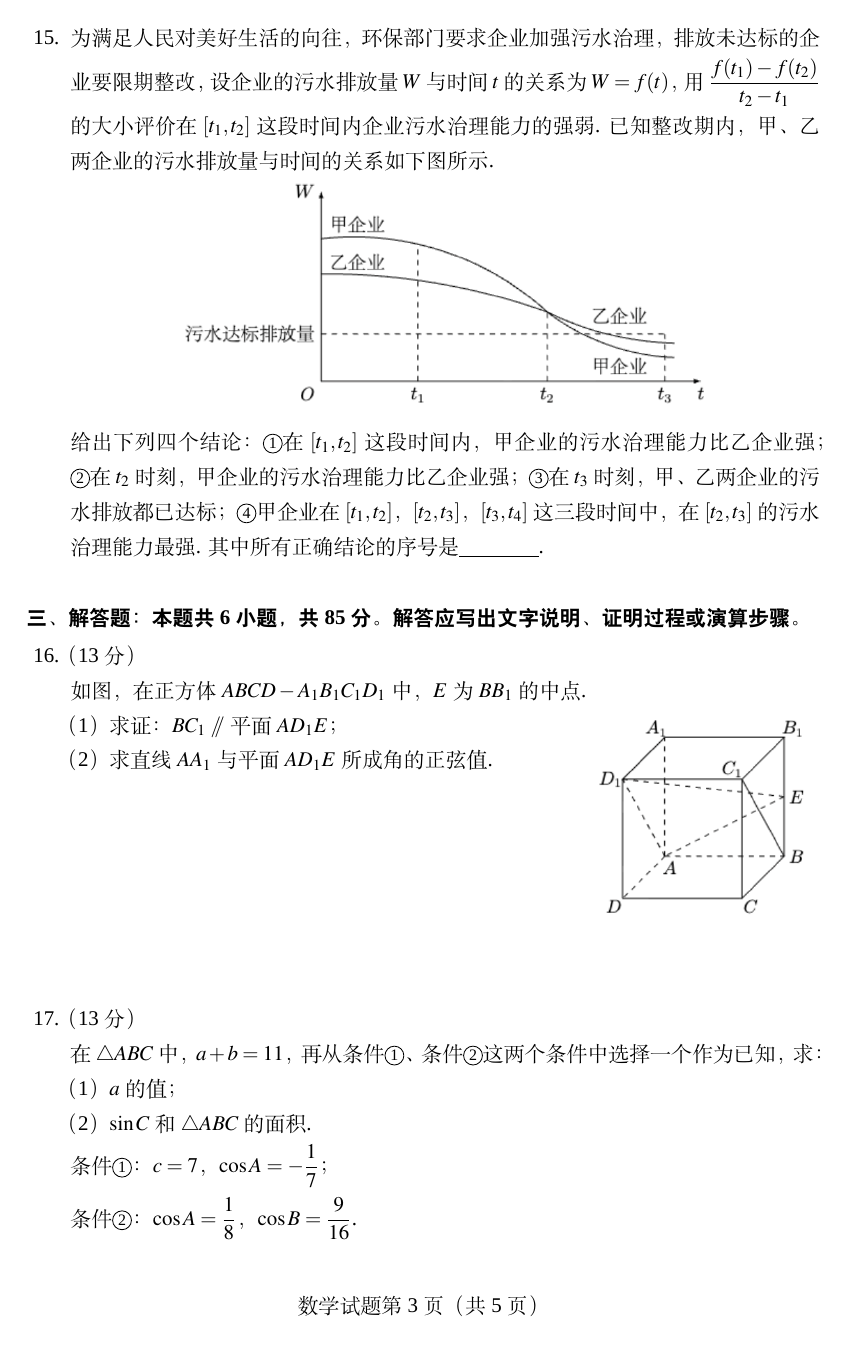
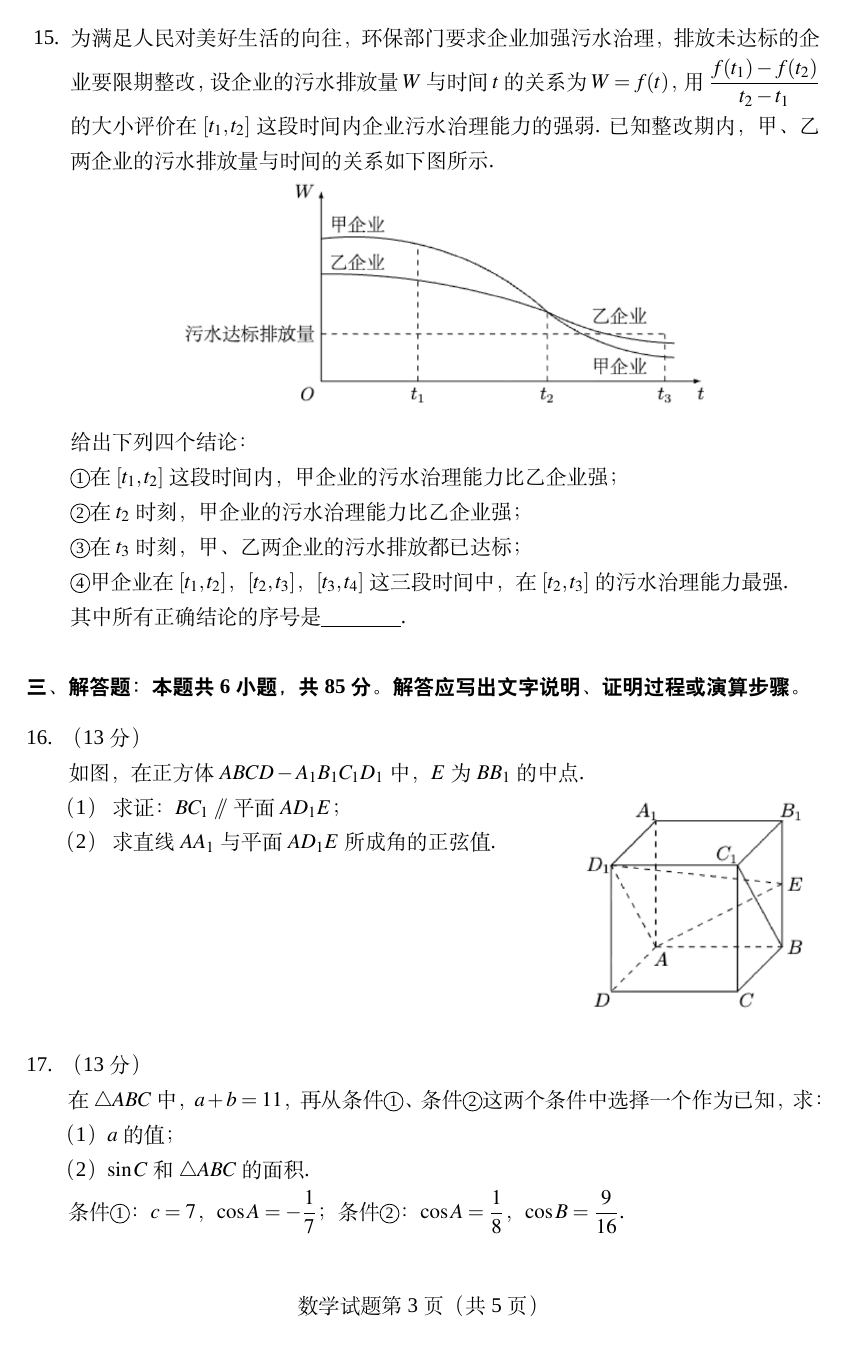
Before and after one commit to DrChuan/ChuanMathNotes, a LaTeX document (高考题/2020北京卷数学_空白卷.tex, which reads 高考题/chuan_math_gkt.sty): page 3 of 5. Compiled offline with XeLaTeX; a missing font is replaced by an installed copy or a similar font.

Commit message:
试调整

```diff
--- a/高考题/2020北京卷数学_空白卷.tex
+++ b/高考题/2020北京卷数学_空白卷.tex
@@ -62,9 +72,9 @@
 如图，在正方体 $ABCD-A_1B_1C_1D_1$ 中，$E$ 为 $BB_1$ 的中点.
 
 \noindent\begin{minipage}[t]{0.64\linewidth}
-（1）求证：$BC_1\parallel$ 平面 $AD_1E$；
+\subq{（1）}{求证：$BC_1\parallel$ 平面 $AD_1E$；}
 
-（2）求直线 $AA_1$ 与平面 $AD_1E$ 所成角的正弦值.
+\subq{（2）}{求直线 $AA_1$ 与平面 $AD_1E$ 所成角的正弦值.}
 \end{minipage}\hfill
 \begin{minipage}[t]{0.30\linewidth}
 \vspace{-1.0em}\centering\includegraphics[width=\linewidth]{figures/2020_bj_q16.png}
@@ -77,9 +87,9 @@
 
 （2）$\sin C$ 和 $\triangle ABC$ 的面积.
 
-条件①：$c=7$，$\cos A=-\dfrac17$；
+条件①：$c=7$，$\cos A=-\dfrac17$；条件②：$\cos A=\dfrac18$，$\cos B=\dfrac9{16}$.
 
-条件②：$\cos A=\dfrac18$，$\cos B=\dfrac9{16}$.
+\newpage
 \item（14分）
 
 某校为举办甲、乙两项不同活动，分别设计了相应的活动方案：方案一、方案二. 为了了解该校学生对活动方案是否支持，对学生进行简单随机抽样，获得数据如下表：
--- a/高考题/chuan_math_gkt.sty
+++ b/高考题/chuan_math_gkt.sty
@@ -514,3 +514,52 @@
 \catcode`⑱=\active
 \catcode`⑲=\active
 \catcode`⑳=\active
+
+
+% ===== 解答题排版微调：题干首行缩进，小问首行缩进且后续悬挂 =====
+\usepackage{enumitem}
+
+% 只重定义解答题环境，不影响 examquestions，所以选择题、填空题仍保持原来的悬挂
+\RenewDocumentEnvironment{examanswers}{O{start=1}}
+{%
+  \begin{enumerate}[
+    label=\arabic*.,
+    #1,
+    leftmargin=0pt,
+    labelwidth=2em,
+    labelsep=0.35em,
+    itemindent=2.35em,
+    listparindent=2em,
+    align=left,
+    itemsep=1.0em,
+    parsep=0em,
+    topsep=0.3em
+  ]%
+  \setlength{\parindent}{2em}%
+}
+{%
+  \end{enumerate}%
+}
+
+% 解答题小问：开头空两格，后续行悬挂到“）”后面
+\newlength{\gktsubqlabelwidth}
+
+\newcommand{\subq}[2]{%
+  \par
+  \settowidth{\gktsubqlabelwidth}{#1\hspace{0.25em}}%
+  \begin{list}{}{%
+    \setlength{\leftmargin}{\dimexpr 2em+\gktsubqlabelwidth\relax}%
+    \setlength{\rightmargin}{0pt}%
+    \setlength{\itemindent}{0pt}%
+    \setlength{\labelwidth}{\gktsubqlabelwidth}%
+    \setlength{\labelsep}{0pt}%
+    \setlength{\topsep}{0pt}%
+    \setlength{\partopsep}{0pt}%
+    \setlength{\parsep}{0pt}%
+    \setlength{\parskip}{0pt}%
+    \setlength{\itemsep}{0.15em}%
+    \setlength{\listparindent}{0pt}%
+  }%
+  \item[#1\hspace{0.25em}] #2%
+  \end{list}%
+}
```
Also changed, not shown: 高考题/2020天津卷数学_空白卷.tex (+15 -15 lines), 高考题/2023天津卷数学_空白卷.tex (+2 -2 lines), 高考题/figures/2020_tj_q17.png, 高考题/figures/2020_tj_q4.png, 高考题/2020北京卷数学_空白卷.tex (35 more changed lines).
